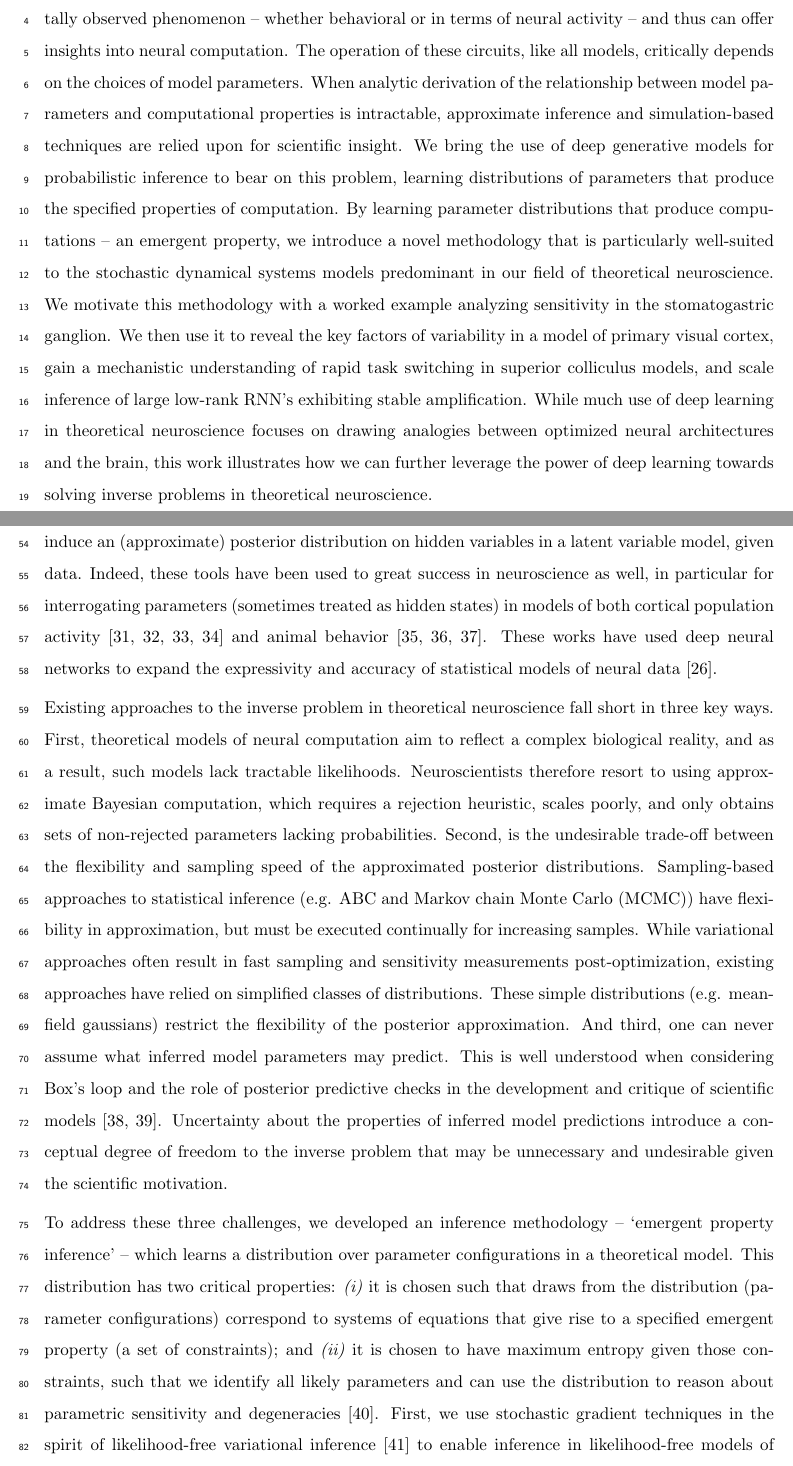
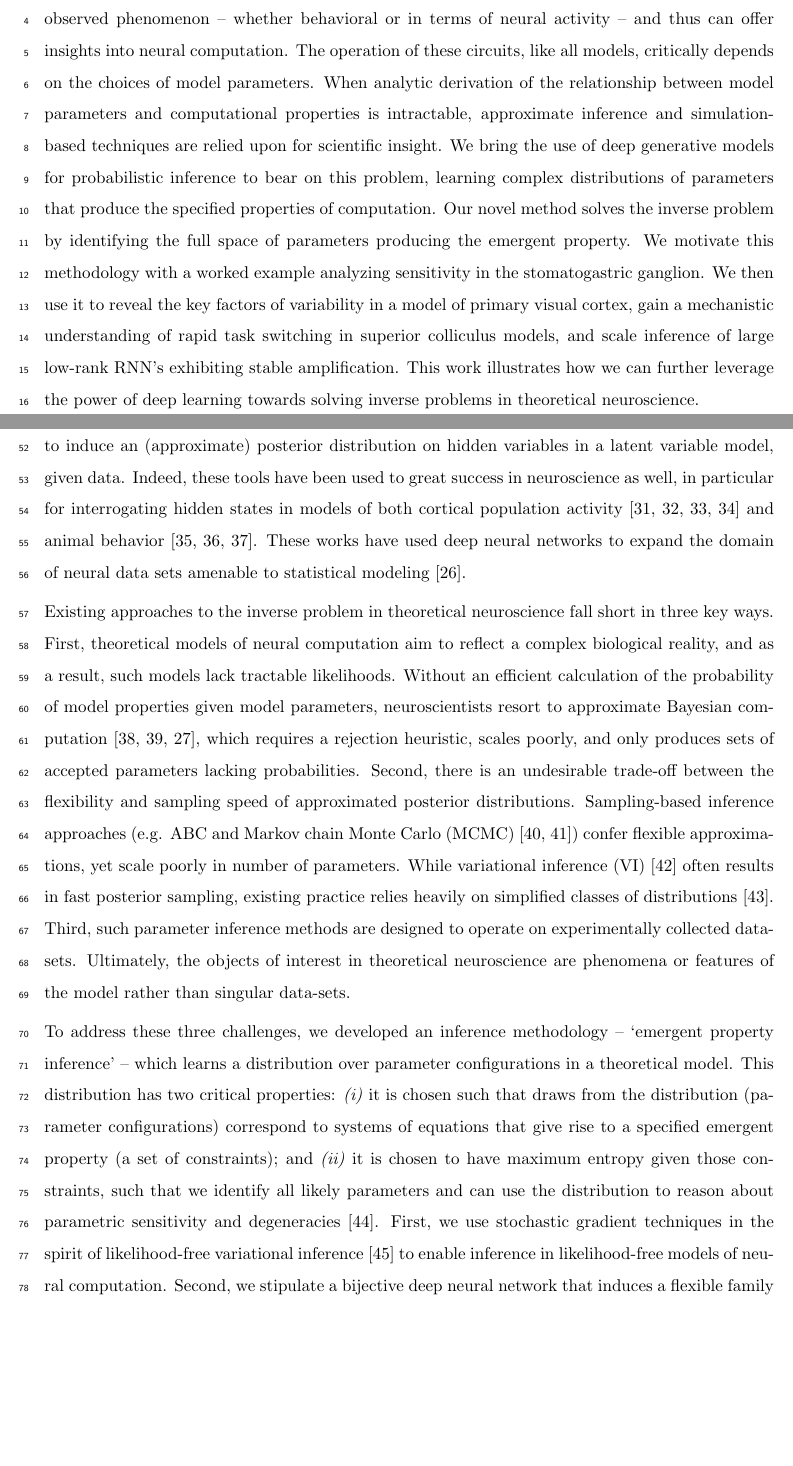
Before and after one commit to cunningham-lab/epi, a LaTeX document (written/eLifeRevision/Bittner_eLife2020.tex): two parts of pages 1 and 3 of 53 before the commit and two parts of pages 1 and 3 of 52 after it, joined at a grey line, cut so that both start at the same text, the shorter picture padded with empty space. Compiled offline with pdfLaTeX.

Commit message:
intro edits from mid-Jan

```diff
--- a/written/eLifeRevision/Bittner_eLife2020.tex
+++ b/written/eLifeRevision/Bittner_eLife2020.tex
@@ -60,13 +60,13 @@ The operation of these circuits, like all models, critically depends on the choi
 When analytic derivation of the relationship between model parameters and computational properties is intractable, approximate inference and simulation-based techniques are relied upon for scientific insight.
 %Historically, the gold standard has been to analytically derive the relationship between model parameters and computational properties.
 %However, this enterprise quickly becomes infeasible as biologically realistic constraints are included into the model increasing its complexity, often resulting in \emph{ad hoc} approaches to understanding the relationship between model and computation.
-We bring the use of deep generative models for probabilistic inference to bear on this problem, learning distributions of parameters that produce the specified properties of computation.
-By learning parameter distributions that produce computations -- an emergent property, we introduce a novel methodology that is particularly well-suited to the stochastic dynamical systems models predominant in our field of theoretical neuroscience.
+We bring the use of deep generative models for probabilistic inference to bear on this problem, learning complex distributions of parameters that produce the specified properties of computation.
+Our novel method solves the inverse problem by identifying the full space of parameters producing the emergent property.
 %Importantly, the techniques we introduce offer a principled means to understand the implications of model parameter choices on computational properties of interest.
 We motivate this methodology with a worked example analyzing sensitivity in the stomatogastric ganglion.
 %We then use it to go beyond linear theory of neuron-type input-responsivity in a model of primary visual cortex, gain a mechanistic understanding of rapid task switching in superior colliculus models, and attribute error to connectivity properties in recurrent neural networks solving a simple mathematical task.
 We then use it to reveal the key factors of variability in a model of primary visual cortex, gain a mechanistic understanding of rapid task switching in superior colliculus models, and scale inference of large low-rank RNN's exhibiting stable amplification.
-While much use of deep learning in theoretical neuroscience focuses on drawing analogies between optimized neural architectures and the brain, this work illustrates how we can further leverage the power of deep learning towards solving inverse problems in theoretical neuroscience.
+This work illustrates how we can further leverage the power of deep learning towards solving inverse problems in theoretical neuroscience.
 %More generally, this work suggests a departure from realism vs tractability considerations, towards the use of modern machine learning for sophisticated interrogation of biologically relevant models.
 
 \section{Introduction}
@@ -98,19 +98,17 @@ In response, the machine learning community has made remarkable progress in rece
 %One celebrated example of this approach from machine learning, of which we draw key inspiration for this work, is the variational autoencoder \cite{kingma2013auto, rezende2014stochastic}, which uses a deep neural network to induce an (approximate) posterior distribution on hidden variables in a latent variable model, given data.
 One celebrated example of this approach from machine learning, of which we draw key inspiration for this work, is the variational autoencoder (VAE) \cite{kingma2013auto, rezende2014stochastic}, which uses a deep neural network to induce an (approximate) posterior distribution on hidden variables in a latent variable model, given data.
-Indeed, these tools have been used to great success in neuroscience as well, in particular for interrogating parameters (sometimes treated as hidden states) in models of both cortical population activity \cite{gao2016linear, zhao2017recursive, barello2018sparse, pandarinath2018inferring} and animal behavior \cite{wiltschko2015mapping, johnson2016composing, batty2019behavenet}.
-These works have used deep neural networks to expand the expressivity and accuracy of statistical models of neural data \cite{paninski2018neural}.
+Indeed, these tools have been used to great success in neuroscience as well, in particular for interrogating hidden states in models of both cortical population activity \cite{gao2016linear, zhao2017recursive, barello2018sparse, pandarinath2018inferring} and animal behavior \cite{wiltschko2015mapping, johnson2016composing, batty2019behavenet}.
+These works have used deep neural networks to expand the domain of neural data sets amenable to statistical modeling \cite{paninski2018neural}.
 
 % What's wrong with existing methodology:
 Existing approaches to the inverse problem in theoretical neuroscience fall short in three key ways.
 First, theoretical models of neural computation aim to reflect a complex biological reality, and as a result, such models lack tractable likelihoods.
-Neuroscientists therefore resort to using approximate Bayesian computation, which requires a rejection heuristic, scales poorly, and only obtains sets of non-rejected parameters lacking probabilities.
-Second, is the undesirable trade-off between the flexibility and sampling speed of the approximated posterior distributions.
-Sampling-based approaches to statistical inference (e.g. ABC and Markov chain Monte Carlo (MCMC)) have flexibility in approximation, but must be executed continually for increasing samples.
-While variational approaches often result in fast sampling and sensitivity measurements post-optimization, existing approaches have relied on simplified classes of distributions.
-These simple distributions (e.g. mean-field gaussians) restrict the flexibility of the posterior approximation.
-And third, one can never assume what inferred model parameters may predict.
-This is well understood when considering Box's loop and the role of posterior predictive checks in the development and critique of scientific models \cite{gelman2013philosophy, blei2014build}.
-Uncertainty about the properties of inferred model predictions introduce a conceptual degree of freedom to the inverse problem that may be unnecessary and undesirable given the scientific motivation.
+Without an efficient calculation of the probability of model properties given model parameters, neuroscientists resort to approximate Bayesian computation \cite{beaumont2002approximate, marjoram2003markov, sisson2007sequential}, which requires a rejection heuristic, scales poorly, and only produces sets of accepted parameters lacking probabilities.
+Second, there is an undesirable trade-off between the flexibility and sampling speed of approximated posterior distributions.
+Sampling-based inference approaches (e.g. ABC and Markov chain Monte Carlo (MCMC) \cite{hastings1970monte, metropolis1953equation}) confer flexible approximations, yet scale poorly in number of parameters.
+While variational inference (VI) \cite{saul1998mean} often results in fast posterior sampling, existing practice relies heavily on simplified classes of distributions \cite{rezende2015variational}.
+Third, such parameter inference methods are designed to operate on experimentally collected data-sets.
+Ultimately, the objects of interest in theoretical neuroscience are phenomena or features of the model rather than singular data-sets.
 
 %However, these inference tools have not significantly influenced the study of theoretical neuroscience models, for at least three reasons.
 %First, at a practical level, the nonlinearities and dynamics of many theoretical models are such that conventional inference tools typically produce a narrow set of insights into these models.
@@ -130,5 +128,5 @@ This distribution has two critical properties: \emph{(i)} it is chosen such that
 %Taken together, emergent property inference (EPI) provides a methodology for inferring parameter configurations consistent with a particular emergent phenomena in theoretical models.
 %We use a classic example of parametric degeneracy in a biological system, the stomatogastric ganglion \cite{goldman2001global}, to motivate and clarify the technical details of EPI.
 First, we use stochastic gradient techniques in the spirit of likelihood-free variational inference \cite{tran2017hierarchical} to enable inference in likelihood-free models of neural computation.
-Second, we stipulate a bijective deep neural network that induces a flexible family of probability distributions over model parameterizations with a probability density we can calculate \cite{rezende2015variational, dinh2016density, papamakarios2017masked}, which confers fast sampling and sensitivity measurements.
+Second, we stipulate a bijective deep neural network that induces a flexible family of probability distributions over model parameterizations with a probability density we can calculate \cite{rezende2015variational, dinh2017density, papamakarios2017masked}, which confers fast sampling and sensitivity measurements.
 Third, we quantify the notion of emergent properties as a set of moment constraints on datasets generated by the model.
```
Also changed, not shown: written/eLifeRevision/Bittner_eLife2020.tex (32 more changed lines).
